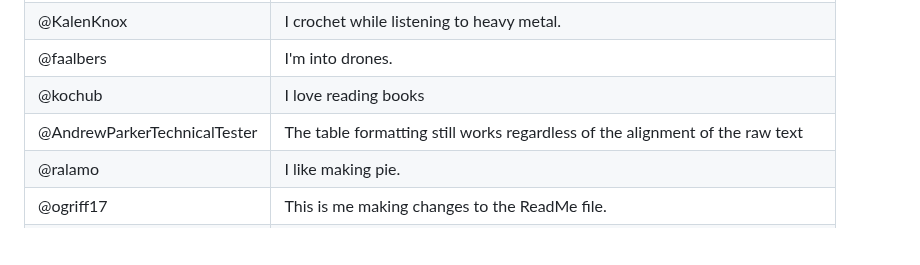
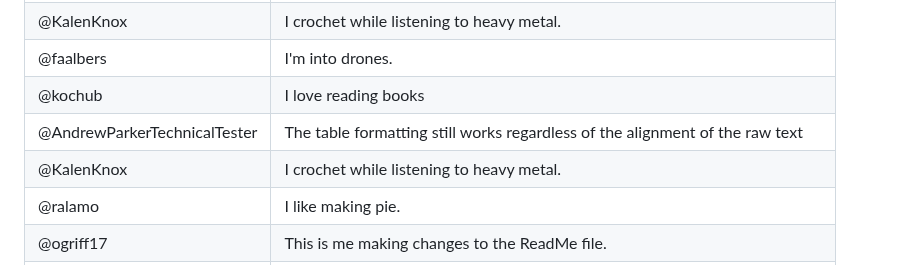
Before and after one commit to thewecanzone/GitHubForDummiesReaders, a Markdown page: README.md, the part around the change. GitHub-like rendering; blank space fills up the shorter version.

```diff
--- a/README.md
+++ b/README.md
@@ -10,6 +10,7 @@ This is a repository where all GitHub For Dummies readers can add a link to thei
 | @faalbers                    | I'm into drones.                                                             |
 | @kochub                      | I love reading books                                                         |
 | @AndrewParkerTechnicalTester | The table formatting still works regardless of the alignment of the raw text |
+| @KalenKnox                   | I crochet while listening to heavy metal.                                    |
 | @ralamo                      | I like making pie.                                                           |
 | @ogriff17                    | This is me making changes to the ReadMe file.                                |
 | @nikkif24                    | I am excited to be learning this software.                                   |
```
